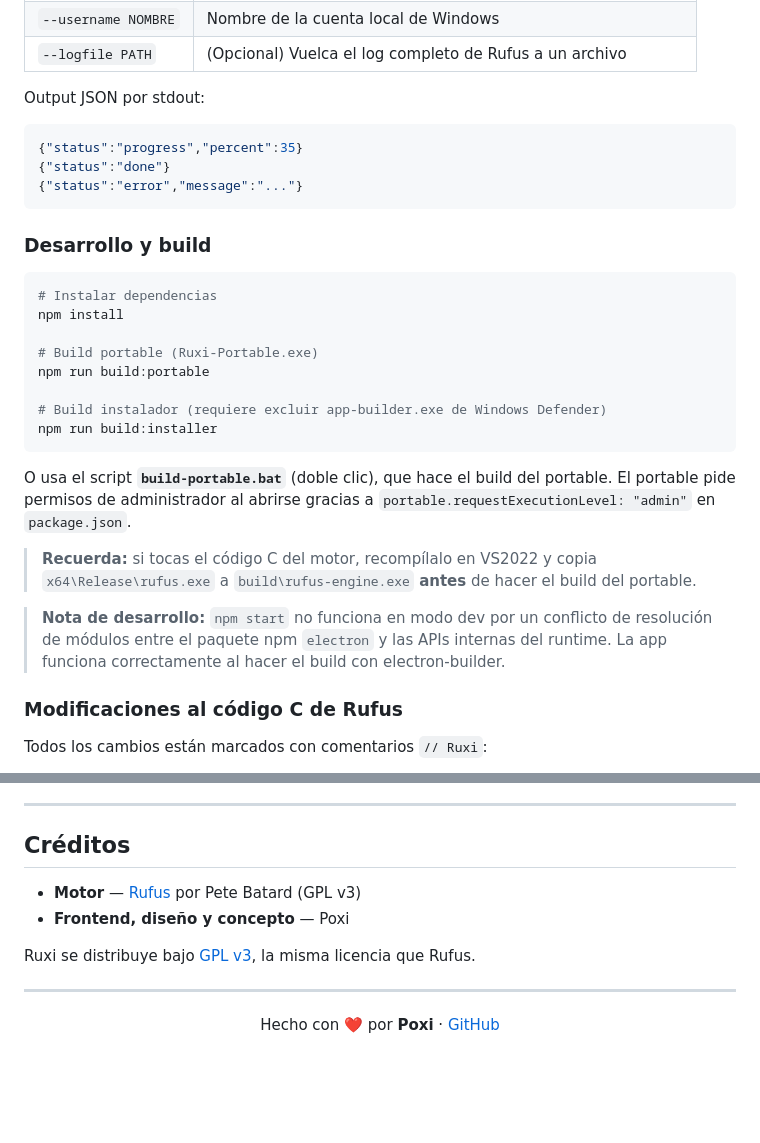
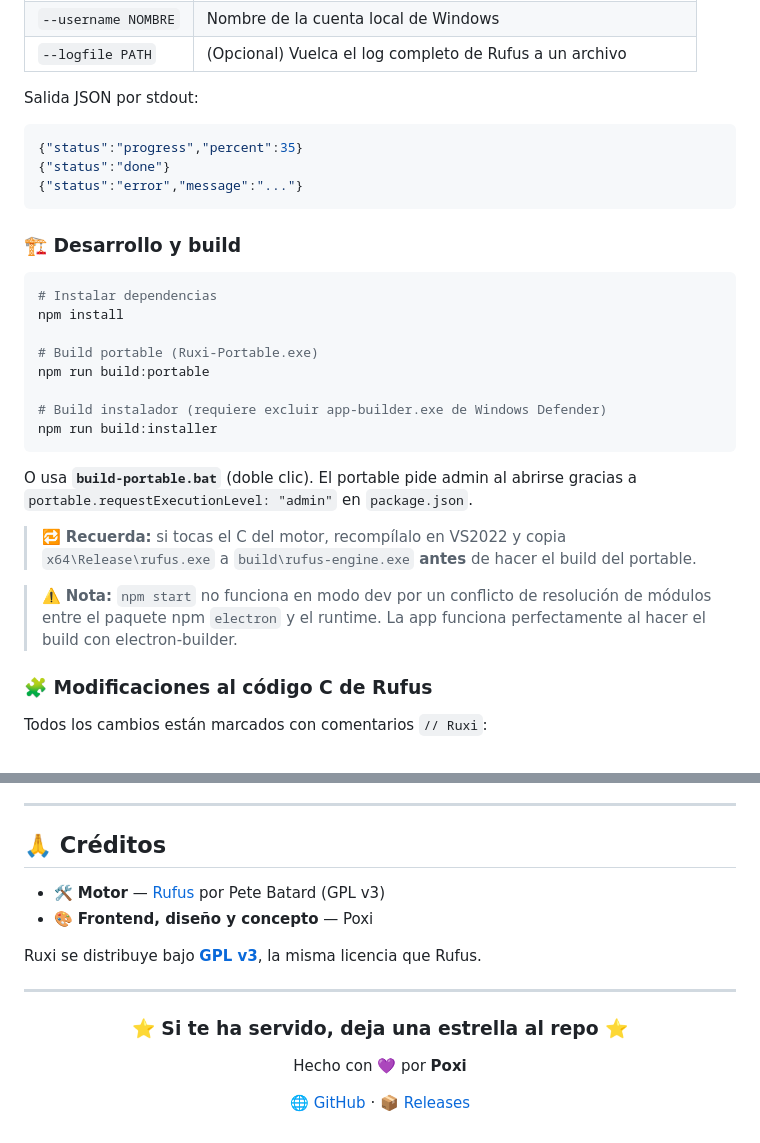
Before and after one commit to PoxiiTV/Ruxi-Custom-Rufus, a Markdown page: README.md, 2 parts joined by grey strips. Rendered like a GitHub page; folded sections open; blank space fills up the shorter version.

````diff
--- a/README.md
+++ b/README.md
@@ -117,14 +165,14 @@ rufus-engine.exe --headless --iso "C:\ruta\windows.iso" --device "E:" --username
 | `--username NOMBRE` | Nombre de la cuenta local de Windows |
 | `--logfile PATH` | (Opcional) Vuelca el log completo de Rufus a un archivo |
 
-Output JSON por stdout:
+Salida JSON por stdout:
 ```json
 {"status":"progress","percent":35}
 {"status":"done"}
 {"status":"error","message":"..."}
 ```
 
-### Desarrollo y build
+### 🏗️ Desarrollo y build
 
 ```bash
 # Instalar dependencias
@@ -137,13 +185,13 @@ npm run build:portable
 npm run build:installer
 ```
 
-O usa el script **`build-portable.bat`** (doble clic), que hace el build del portable. El portable pide permisos de administrador al abrirse gracias a `portable.requestExecutionLevel: "admin"` en `package.json`.
+O usa **`build-portable.bat`** (doble clic). El portable pide admin al abrirse gracias a `portable.requestExecutionLevel: "admin"` en `package.json`.
 
-> **Recuerda:** si tocas el código C del motor, recompílalo en VS2022 y copia `x64\Release\rufus.exe` a `build\rufus-engine.exe` **antes** de hacer el build del portable.
+> 🔁 **Recuerda:** si tocas el C del motor, recompílalo en VS2022 y copia `x64\Release\rufus.exe` a `build\rufus-engine.exe` **antes** de hacer el build del portable.
 
-> **Nota de desarrollo:** `npm start` no funciona en modo dev por un conflicto de resolución de módulos entre el paquete npm `electron` y las APIs internas del runtime. La app funciona correctamente al hacer el build con electron-builder.
+> ⚠️ **Nota:** `npm start` no funciona en modo dev por un conflicto de resolución de módulos entre el paquete npm `electron` y el runtime. La app funciona perfectamente al hacer el build con electron-builder.
 
-### Modificaciones al código C de Rufus
+### 🧩 Modificaciones al código C de Rufus
 
 Todos los cambios están marcados con comentarios `// Ruxi`:
 
@@ -156,16 +206,20 @@ Todos los cambios están marcados con comentarios `// Ruxi`:
 ---
 
-## Créditos
+## 🙏 Créditos
 
-- **Motor** — [Rufus](https://github.com/pbatard/rufus) por Pete Batard (GPL v3)
-- **Frontend, diseño y concepto** — Poxi
+- 🛠️ **Motor** — [Rufus](https://github.com/pbatard/rufus) por Pete Batard (GPL v3)
+- 🎨 **Frontend, diseño y concepto** — Poxi
 
-Ruxi se distribuye bajo [GPL v3](LICENSE.txt), la misma licencia que Rufus.
+Ruxi se distribuye bajo [**GPL v3**](LICENSE.txt), la misma licencia que Rufus.
 
 ---
 
 <div align="center">
 
-Hecho con ❤️ por **Poxi** · [GitHub](https://github.com/PoxiiTV)
+### ⭐ Si te ha servido, deja una estrella al repo ⭐
+
+Hecho con 💜 por **Poxi**
+
+[🌐 GitHub](https://github.com/PoxiiTV) · [📦 Releases](https://github.com/PoxiiTV/Ruxi-Custom-Rufus/releases)
 
 </div>
````
Also changed, not shown: other parts of README.md (+103 -53 lines).
